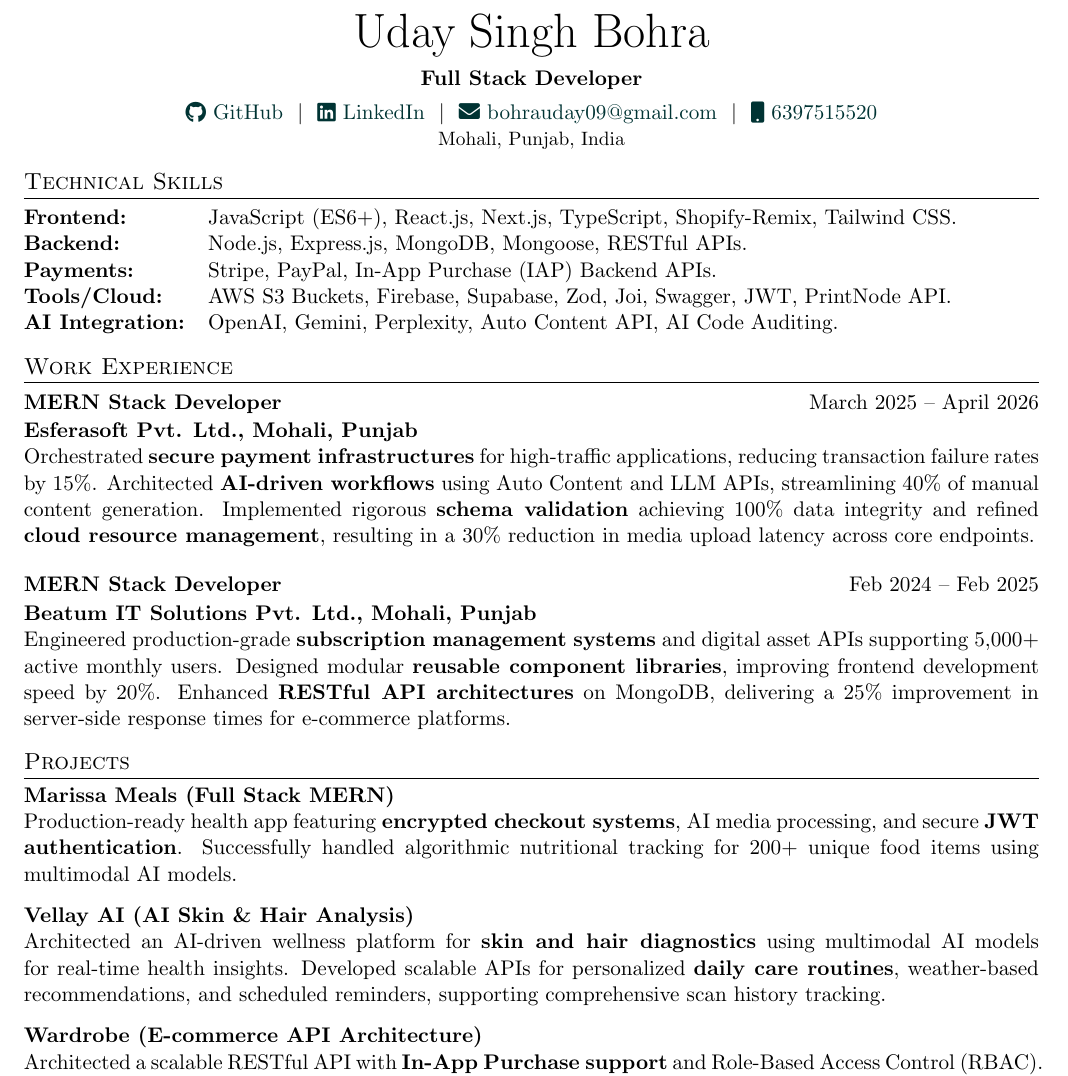
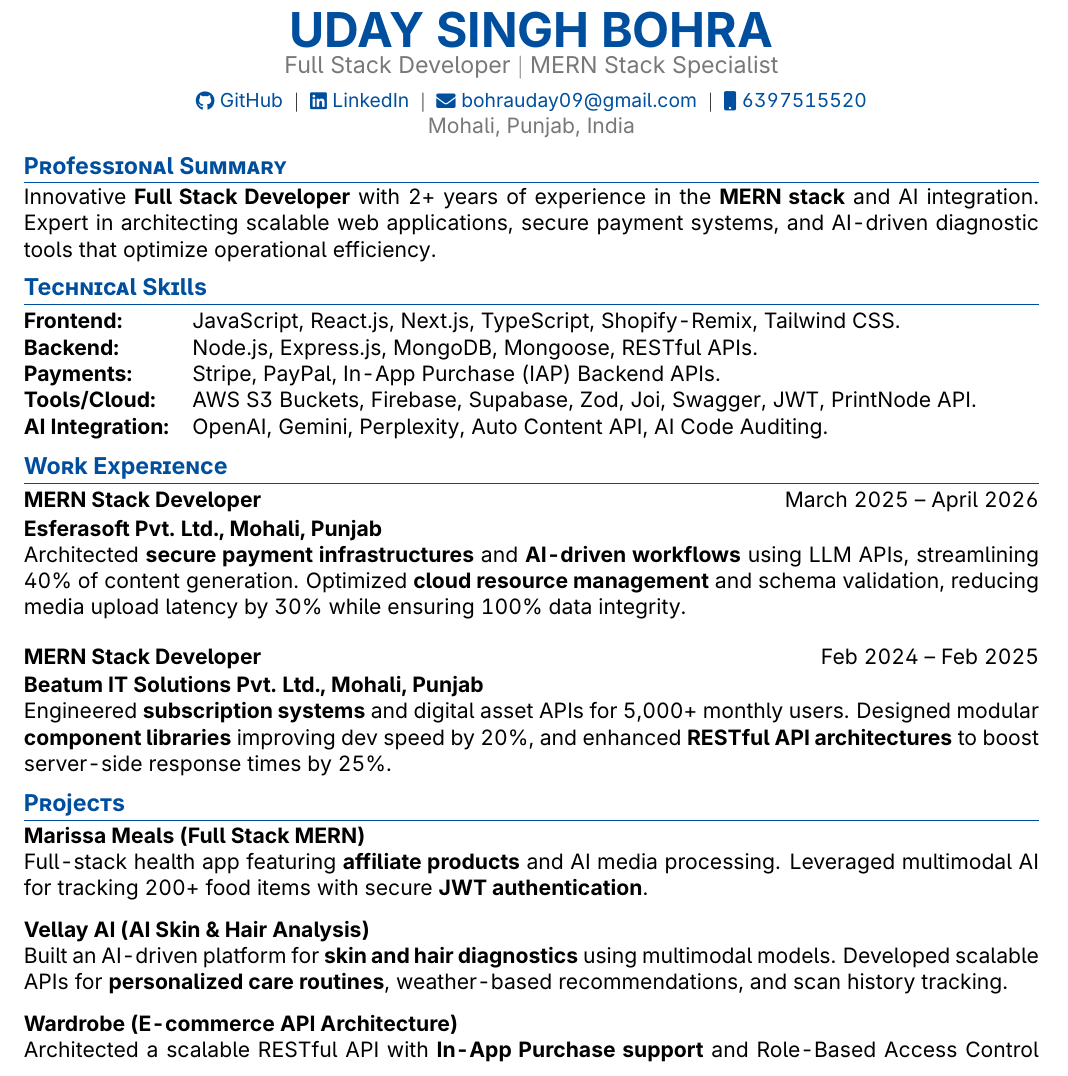
Before and after one commit to UdayBohra7/resume, a LaTeX CV (Uday_cv.tex): part of the page, cut at the place of the change. Compiled offline with pdfLaTeX.

Commit message:
Enhanced with ui

```diff
--- a/Uday_cv.tex
+++ b/Uday_cv.tex
@@ -41,21 +49,28 @@
 %	TITLE / HEADER
 %----------------------------------------------------------------------------------------
 \begin{tabularx}{\linewidth}{@{} C @{}}
-\Huge{Uday Singh Bohra} \\[6pt]
-\textbf{Full Stack Developer} \\[4pt]
+\color{primaryColor}\Huge\textbf{UDAY SINGH BOHRA} \\[2pt]
+\large\textcolor{subtleGray}{Full Stack Developer $|$ MERN Stack Specialist} \\[4pt]
+\small
 \href{https://github.com/UdayBohra7}{\raisebox{-0.05\height}\faGithub\ GitHub} \ $|$ \
 \href{https://www.linkedin.com/in/udaybohra7/}{\raisebox{-0.05\height}\faLinkedin\ LinkedIn} \ $|$ \
 \href{mailto:bohrauday09@gmail.com}{\raisebox{-0.05\height}\faEnvelope \ bohrauday09@gmail.com} \ $|$ \
 \href{tel:+916397515520}{\raisebox{-0.05\height}\faMobile \ 6397515520} \\
-\small{Mohali, Punjab, India} \\
+\textcolor{subtleGray}{Mohali, Punjab, India} \\
 \end{tabularx}
+
+%----------------------------------------------------------------------------------------
+%	SUMMARY
+%----------------------------------------------------------------------------------------
+\section{Professional Summary}
+Innovative \textbf{Full Stack Developer} with 2+ years of experience in the \textbf{MERN stack} and AI integration. Expert in architecting scalable web applications, secure payment systems, and AI-driven diagnostic tools that optimize operational efficiency.
 
 %----------------------------------------------------------------------------------------
 %	TECHNICAL SKILLS
 %----------------------------------------------------------------------------------------
 \section{Technical Skills}
 \begin{tabularx}{\linewidth}{@{}l >{\raggedright\arraybackslash}X@{}}
-\textbf{Frontend:} & JavaScript (ES6+), React.js, Next.js, TypeScript, Shopify-Remix, Tailwind CSS. \\
+\textbf{Frontend:} & JavaScript, React.js, Next.js, TypeScript, Shopify-Remix, Tailwind CSS. \\
 \textbf{Backend:} & Node.js, Express.js, MongoDB, Mongoose, RESTful APIs. \\
 \textbf{Payments:} & Stripe, PayPal, In-App Purchase (IAP) Backend APIs. \\
 \textbf{Tools/Cloud:} & AWS S3 Buckets, Firebase, Supabase, Zod, Joi, Swagger, JWT, PrintNode API. \\
@@ -71,7 +86,7 @@
 \textbf{MERN Stack Developer} & \hfill March 2025 -- April 2026 \\[1.2pt]
 \textbf{Esferasoft Pvt. Ltd., Mohali, Punjab} & \hfill \\
 \multicolumn{2}{@{}X@{}}{
-Orchestrated \textbf{secure payment infrastructures} for high-traffic applications, reducing transaction failure rates by 15\%. Architected \textbf{AI-driven workflows} using Auto Content and LLM APIs, streamlining 40\% of manual content generation. Implemented rigorous \textbf{schema validation} achieving 100\% data integrity and refined \textbf{cloud resource management}, resulting in a 30\% reduction in media upload latency across core endpoints.
+Architected \textbf{secure payment infrastructures} and \textbf{AI-driven workflows} using LLM APIs, streamlining 40\% of content generation. Optimized \textbf{cloud resource management} and schema validation, reducing media upload latency by 30\% while ensuring 100\% data integrity.
 }
 \end{tabularx}
 
@@ -81,7 +96,7 @@
 \textbf{MERN Stack Developer} & \hfill Feb 2024 -- Feb 2025 \\[1.2pt]
 \textbf{Beatum IT Solutions Pvt. Ltd., Mohali, Punjab} & \hfill \\
 \multicolumn{2}{@{}X@{}}{
-Engineered production-grade \textbf{subscription management systems} and digital asset APIs supporting 5,000+ active monthly users. Designed modular \textbf{reusable component libraries}, improving frontend development speed by 20\%. Enhanced \textbf{RESTful API architectures} on MongoDB, delivering a 25\% improvement in server-side response times for e-commerce platforms.
+Engineered \textbf{subscription systems} and digital asset APIs for 5,000+ monthly users. Designed modular \textbf{component libraries} improving dev speed by 20\%, and enhanced \textbf{RESTful API architectures} to boost server-side response times by 25\%.
 }
 \end{tabularx}
 
@@ -91,11 +106,11 @@
 \section{Projects}
 
 \textbf{Marissa Meals (Full Stack MERN)} \\
-Production-ready health app featuring \textbf{encrypted checkout systems}, AI media processing, and secure \textbf{JWT authentication}. Successfully handled algorithmic nutritional tracking for 200+ unique food items using multimodal AI models.
+Full-stack health app featuring \textbf{affiliate products} and AI media processing. Leveraged multimodal AI for tracking 200+ food items with secure \textbf{JWT authentication}.
 
 \vspace{1pt}
 \textbf{Vellay AI (AI Skin \& Hair Analysis)} \\
-Architected an AI-driven wellness platform for \textbf{skin and hair diagnostics} using multimodal AI models for real-time health insights. Developed scalable APIs for personalized \textbf{daily care routines}, weather-based recommendations, and scheduled reminders, supporting comprehensive scan history tracking.
+Built an AI-driven platform for \textbf{skin and hair diagnostics} using multimodal models. Developed scalable APIs for \textbf{personalized care routines}, weather-based recommendations, and scan history tracking.
 
 \vspace{1pt}
 \textbf{Wardrobe (E-commerce API Architecture)} \\
```
Also changed, not shown: Uday_cv.tex (20 more changed lines).
